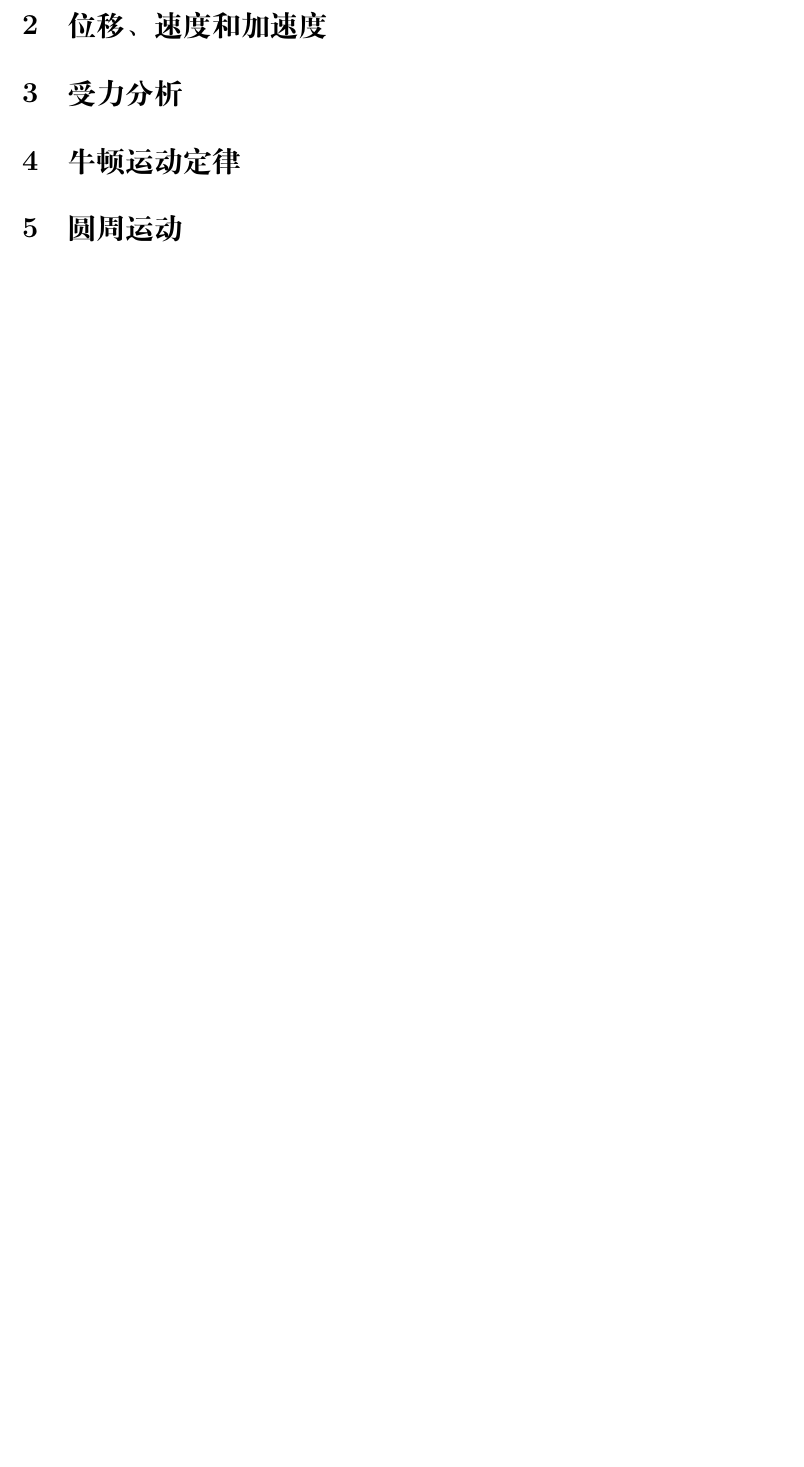
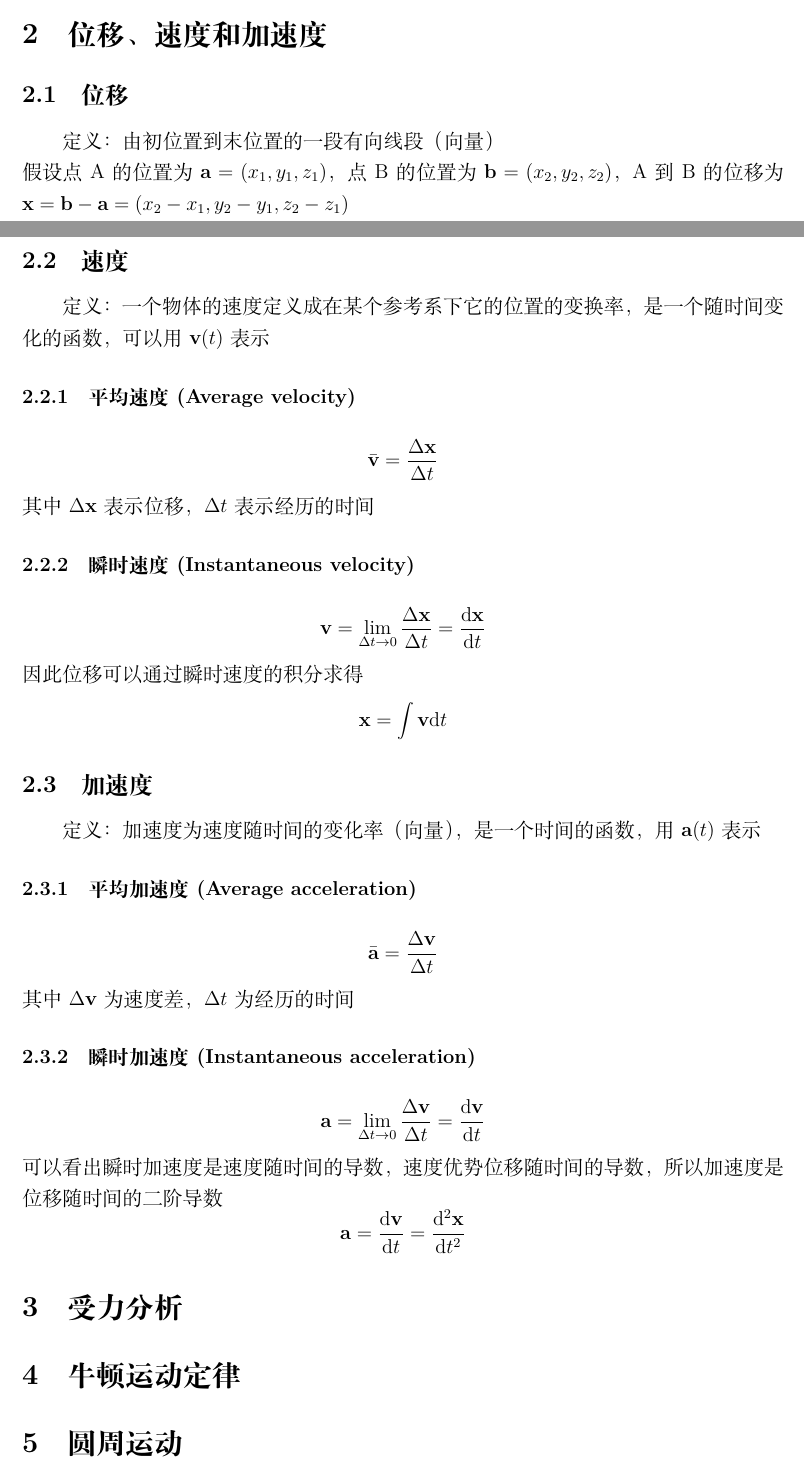
Before and after one commit to caorenxxy/weiye_psy, a LaTeX document (physics.tex): part of page 3 of 3 before the commit and two parts of pages 2 and 3 of 3 after it, the two joined at a grey line, cut so that both start at the same text, the shorter picture padded with empty space. Compiled offline with XeLaTeX.

Commit message:
x, v and a

```diff
--- a/physics.tex
+++ b/physics.tex
@@ -5,6 +5,7 @@
 \geometry{left = 2.5cm, right = 2.5cm, top = 2cm, bottom = 2cm}
 
 \newcommand{\bol}[1]{\textbf{#1}}
+\newcommand{\diff}{\mathrm{d}}
 
 \title{刘维烨专用资料}
 \author{Xiaoyu Xue}
@@ -67,6 +69,39 @@ x_2 & y_2 & z_2
 \end{figure}
 
 \section{位移、速度和加速度}
+\subsection{位移}
+定义：由初位置到末位置的一段有向线段（向量）\\
+假设点A的位置为$\bol{a} = (x_1, y_1, z_1)$，点B的位置为$\bol{b} = (x_2, y_2, z_2)$，A到B的位移为$\bol{x} = \bol{b} - \bol{a} = (x_2 - x_1 , y_2 - y_1, z_2 - z_1)$
+\subsection{速度}
+定义：一个物体的速度定义成在某个参考系下它的位置的变换率，是一个随时间变化的函数，可以用$\bol{v}(t)$表示
+\subsubsection{平均速度(Average velocity)}
+\begin{displaymath}
+	\bar{\bol{v}} = \frac{\Delta \bol{x}}{\Delta t}
+\end{displaymath}
+其中$\Delta \bol{x}$表示位移，$\Delta t$表示经历的时间
+\subsubsection{瞬时速度(Instantaneous velocity)}
+\begin{displaymath}
+	\bol{v} = \lim_{\Delta t \to 0}\frac{\Delta \bol{x}}{\Delta t} = \frac{\diff\bol{x}}{\diff t}
+\end{displaymath}
+因此位移可以通过瞬时速度的积分求得
+\begin{displaymath}
+\bol{x} = \int\bol{v}\diff t
+\end{displaymath}
+\subsection{加速度}
+定义：加速度为速度随时间的变化率（向量），是一个时间的函数，用$\bol{a}(t)$表示
+\subsubsection{平均加速度(Average acceleration)}
+\begin{displaymath}
+	\bar{\bol{a}} = \frac{\Delta \bol{v}}{\Delta t}
+\end{displaymath}
+其中$\Delta \bol{v}$为速度差，$\Delta t$为经历的时间
+\subsubsection{瞬时加速度(Instantaneous acceleration)}
+\begin{displaymath}
+	\bol{a} = \lim_{\Delta t \to 0} \frac{\Delta \bol{v}}{\Delta t} = \frac{\diff \bol{v}}{\diff t}
+\end{displaymath}
+可以看出瞬时加速度是速度随时间的导数，速度优势位移随时间的导数，所以加速度是位移随时间的二阶导数
+\begin{displaymath}
+	\bol{a} = \frac{\diff \bol{v}}{\diff t} = \frac{\diff^2 \bol{x}}{\diff t^2}
+\end{displaymath}
 \section{受力分析}
 \section{牛顿运动定律}
 \section{圆周运动}
```
Also changed, not shown: physics.pdf, physics.tex (1 more changed lines), 3 other files.
